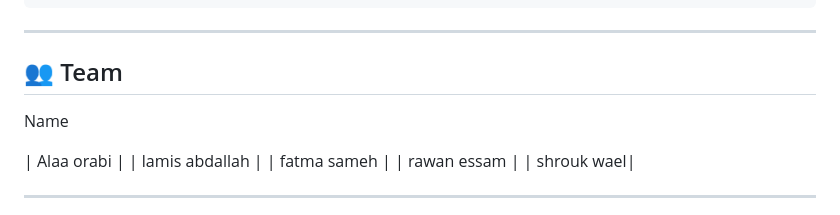
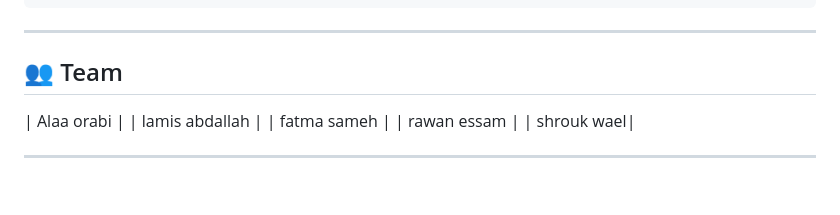
Before and after one commit to LamisAbdallah/Space-Caption-Generator, a Markdown page: README.md, the part around the change. Drawn GitHub-style; blank space fills up the shorter version.

```diff
--- a/README.md
+++ b/README.md
@@ -186,8 +186,6 @@ IMG_SIZE = 224
 
 ## 👥 Team
 
- Name
-
 | Alaa orabi |
 | lamis abdallah |
 | fatma sameh |
```
